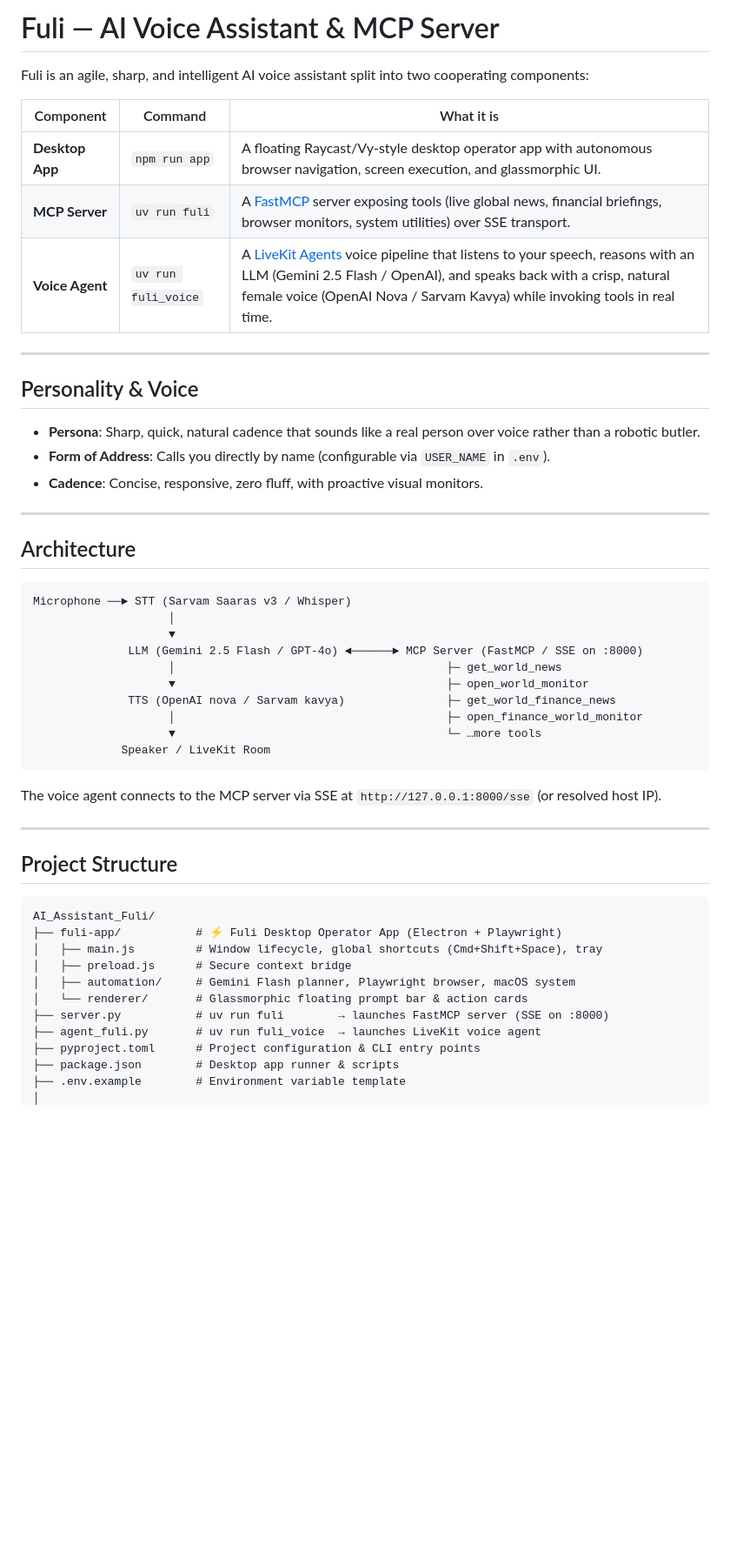
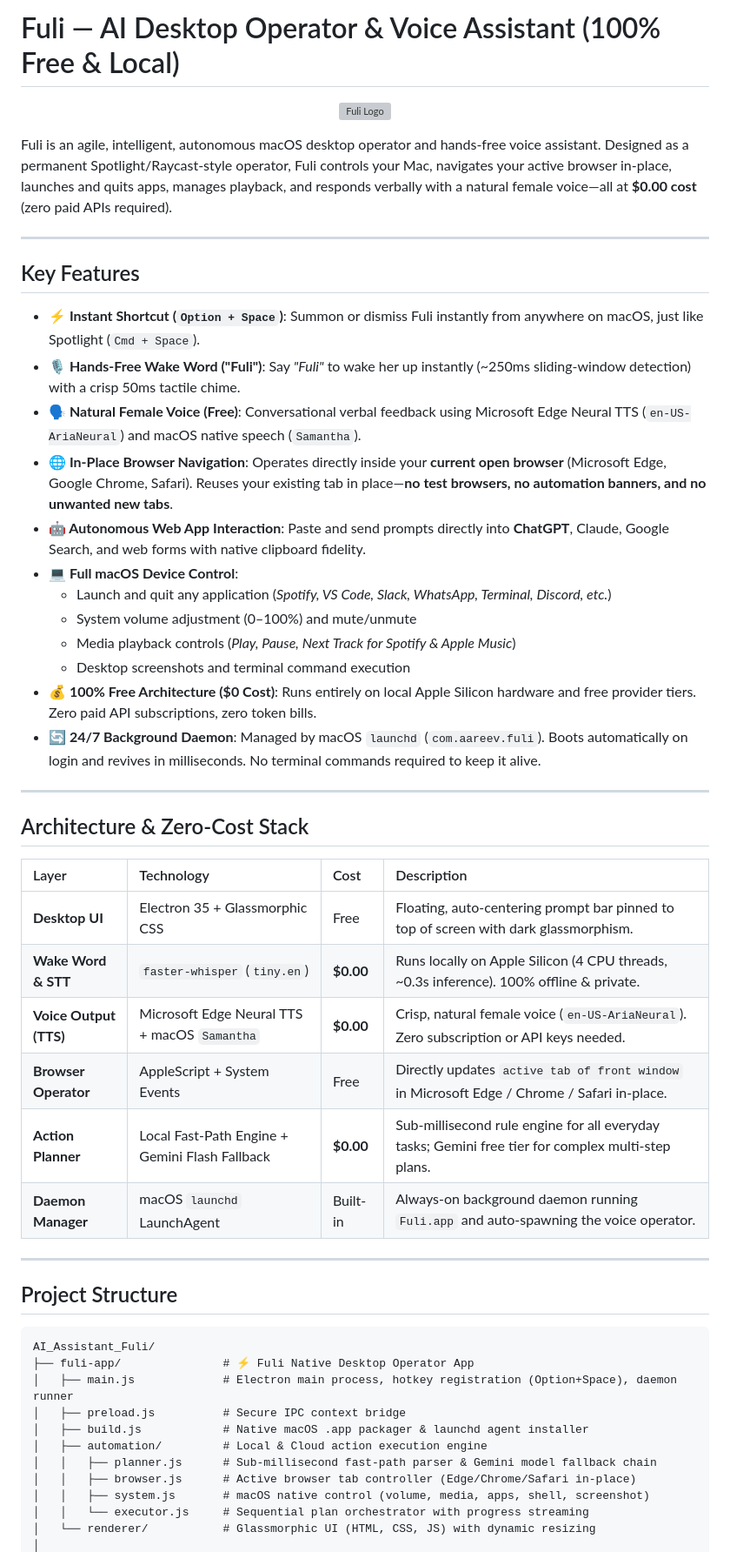
Before and after one commit to Aareevs/AI_Assistant_Fuli, a Markdown page: README.md, the part around one of its changes. Shown at 87% size. Rendered like a GitHub page; blank space fills up the shorter version; grey boxes are pictures that could not be loaded.

````diff
--- a/README.md
+++ b/README.md
@@ -1,39 +1,40 @@
-# Fuli — AI Voice Assistant & MCP Server
+# Fuli — AI Desktop Operator & Voice Assistant (100% Free & Local)
 
-Fuli is an agile, sharp, and intelligent AI voice assistant split into two cooperating components:
+<p align="center">
+  <img src="images/Fuli_Logo.png" width="120" alt="Fuli Logo" />
+</p>
 
-| Component | Command | What it is |
-| --- | --- | --- |
-| **Desktop App** | `npm run app` | A floating Raycast/Vy-style desktop operator app with autonomous browser navigation, screen execution, and glassmorphic UI. |
-| **MCP Server** | `uv run fuli` | A [FastMCP](https://github.com/jlowin/fastmcp) server exposing tools (live global news, financial briefings, browser monitors, system utilities) over SSE transport. |
-| **Voice Agent** | `uv run fuli_voice` | A [LiveKit Agents](https://github.com/livekit/agents) voice pipeline that listens to your speech, reasons with an LLM (Gemini 2.5 Flash / OpenAI), and speaks back with a crisp, natural female voice (OpenAI Nova / Sarvam Kavya) while invoking tools in real time. |
+Fuli is an agile, intelligent, autonomous macOS desktop operator and hands-free voice assistant. Designed as a permanent Spotlight/Raycast-style operator, Fuli controls your Mac, navigates your active browser in-place, launches and quits apps, manages playback, and responds verbally with a natural female voice—all at **$0.00 cost** (zero paid APIs required).
 
 ---
 
-## Personality & Voice
+## Key Features
 
-- **Persona**: Sharp, quick, natural cadence that sounds like a real person over voice rather than a robotic butler.
-- **Form of Address**: Calls you directly by name (configurable via `USER_NAME` in `.env`).
-- **Cadence**: Concise, responsive, zero fluff, with proactive visual monitors.
+- **⚡ Instant Shortcut (`Option + Space`)**: Summon or dismiss Fuli instantly from anywhere on macOS, just like Spotlight (`Cmd + Space`).
+- **🎙️ Hands-Free Wake Word ("Fuli")**: Say *"Fuli"* to wake her up instantly (~250ms sliding-window detection) with a crisp 50ms tactile chime.
+- **🗣️ Natural Female Voice (Free)**: Conversational verbal feedback using Microsoft Edge Neural TTS (`en-US-AriaNeural`) and macOS native speech (`Samantha`).
+- **🌐 In-Place Browser Navigation**: Operates directly inside your **current open browser** (Microsoft Edge, Google Chrome, Safari). Reuses your existing tab in place—**no test browsers, no automation banners, and no unwanted new tabs**.
+- **🤖 Autonomous Web App Interaction**: Paste and send prompts directly into **ChatGPT**, Claude, Google Search, and web forms with native clipboard fidelity.
+- **💻 Full macOS Device Control**:
+  - Launch and quit any application (*Spotify, VS Code, Slack, WhatsApp, Terminal, Discord, etc.*)
+  - System volume adjustment (0–100%) and mute/unmute
+  - Media playback controls (*Play, Pause, Next Track for Spotify & Apple Music*)
+  - Desktop screenshots and terminal command execution
+- **💰 100% Free Architecture ($0 Cost)**: Runs entirely on local Apple Silicon hardware and free provider tiers. Zero paid API subscriptions, zero token bills.
+- **🔄 24/7 Background Daemon**: Managed by macOS `launchd` (`com.aareev.fuli`). Boots automatically on login and revives in milliseconds. No terminal commands required to keep it alive.
 
 ---
 
-## Architecture
+## Architecture & Zero-Cost Stack
 
-```text
-Microphone ──► STT (Sarvam Saaras v3 / Whisper)
-                    │
-                    ▼
-              LLM (Gemini 2.5 Flash / GPT-4o) ◄──────► MCP Server (FastMCP / SSE on :8000)
-                    │                                        ├─ get_world_news
-                    ▼                                        ├─ open_world_monitor
-              TTS (OpenAI nova / Sarvam kavya)               ├─ get_world_finance_news
-                    │                                        ├─ open_finance_world_monitor
-                    ▼                                        └─ …more tools
-             Speaker / LiveKit Room
-```
-
-The voice agent connects to the MCP server via SSE at `http://127.0.0.1:8000/sse` (or resolved host IP).
+| Layer | Technology | Cost | Description |
+| :--- | :--- | :--- | :--- |
+| **Desktop UI** | Electron 35 + Glassmorphic CSS | Free | Floating, auto-centering prompt bar pinned to top of screen with dark glassmorphism. |
+| **Wake Word & STT** | `faster-whisper` (`tiny.en`) | **$0.00** | Runs locally on Apple Silicon (4 CPU threads, ~0.3s inference). 100% offline & private. |
+| **Voice Output (TTS)** | Microsoft Edge Neural TTS + macOS `Samantha` | **$0.00** | Crisp, natural female voice (`en-US-AriaNeural`). Zero subscription or API keys needed. |
+| **Browser Operator** | AppleScript + System Events | Free | Directly updates `active tab of front window` in Microsoft Edge / Chrome / Safari in-place. |
+| **Action Planner** | Local Fast-Path Engine + Gemini Flash Fallback | **$0.00** | Sub-millisecond rule engine for all everyday tasks; Gemini free tier for complex multi-step plans. |
+| **Daemon Manager** | macOS `launchd` LaunchAgent | Built-in | Always-on background daemon running `Fuli.app` and auto-spawning the voice operator. |
 
 ---
 
@@ -41,14 +42,14 @@ The voice agent connects to the MCP server via SSE at `http://127.0.0.1:8000/sse
 
 ```text
 AI_Assistant_Fuli/
-├── fuli-app/           # ⚡ Fuli Desktop Operator App (Electron + Playwright)
-│   ├── main.js         # Window lifecycle, global shortcuts (Cmd+Shift+Space), tray
-│   ├── preload.js      # Secure context bridge
-│   ├── automation/     # Gemini Flash planner, Playwright browser, macOS system
-│   └── renderer/       # Glassmorphic floating prompt bar & action cards
-├── server.py           # uv run fuli        → launches FastMCP server (SSE on :8000)
-├── agent_fuli.py       # uv run fuli_voice  → launches LiveKit voice agent
-├── pyproject.toml      # Project configuration & CLI entry points
-├── package.json        # Desktop app runner & scripts
-├── .env.example        # Environment variable template
+├── fuli-app/               # ⚡ Fuli Native Desktop Operator App
+│   ├── main.js             # Electron main process, hotkey registration (Option+Space), daemon runner
+│   ├── preload.js          # Secure IPC context bridge
+│   ├── build.js            # Native macOS .app packager & launchd agent installer
+│   ├── automation/         # Local & Cloud action execution engine
+│   │   ├── planner.js      # Sub-millisecond fast-path parser & Gemini model fallback chain
+│   │   ├── browser.js      # Active browser tab controller (Edge/Chrome/Safari in-place)
+│   │   ├── system.js       # macOS native control (volume, media, apps, shell, screenshot)
+│   │   └── executor.js     # Sequential plan orchestrator with progress streaming
+│   └── renderer/           # Glassmorphic UI (HTML, CSS, JS) with dynamic resizing
 │
````
Also changed, not shown: other parts of README.md (+50 -81 lines).
